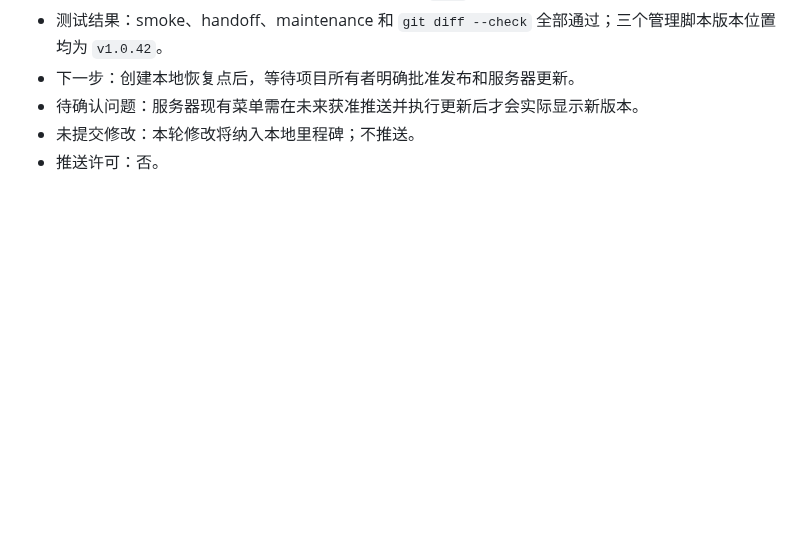
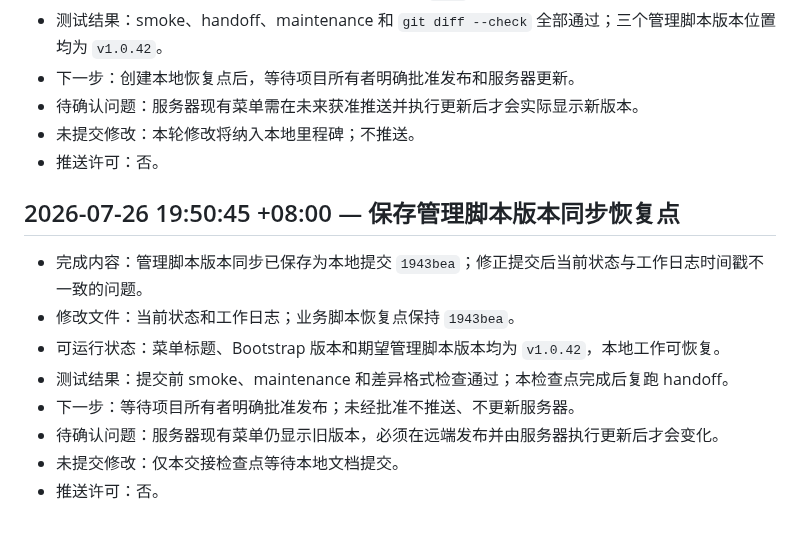
Before and after one commit to bykedie/LY-, a Markdown page: docs/work-log.md, the part around the change. Rendered like a GitHub page; blank space fills up the shorter version.

```diff
--- a/docs/work-log.md
+++ b/docs/work-log.md
@@ -2312,3 +2312,14 @@
 - 待确认问题：服务器现有菜单需在未来获准推送并执行更新后才会实际显示新版本。
 - 未提交修改：本轮修改将纳入本地里程碑；不推送。
 - 推送许可：否。
+
+## 2026-07-26 19:50:45 +08:00 — 保存管理脚本版本同步恢复点
+
+- 完成内容：管理脚本版本同步已保存为本地提交 `1943bea`；修正提交后当前状态与工作日志时间戳不一致的问题。
+- 修改文件：当前状态和工作日志；业务脚本恢复点保持 `1943bea`。
+- 可运行状态：菜单标题、Bootstrap 版本和期望管理脚本版本均为 `v1.0.42`，本地工作可恢复。
+- 测试结果：提交前 smoke、maintenance 和差异格式检查通过；本检查点完成后复跑 handoff。
+- 下一步：等待项目所有者明确批准发布；未经批准不推送、不更新服务器。
+- 待确认问题：服务器现有菜单仍显示旧版本，必须在远端发布并由服务器执行更新后才会变化。
+- 未提交修改：仅本交接检查点等待本地文档提交。
+- 推送许可：否。
```
Also changed, not shown: docs/current-status.md (+5 -5 lines).
